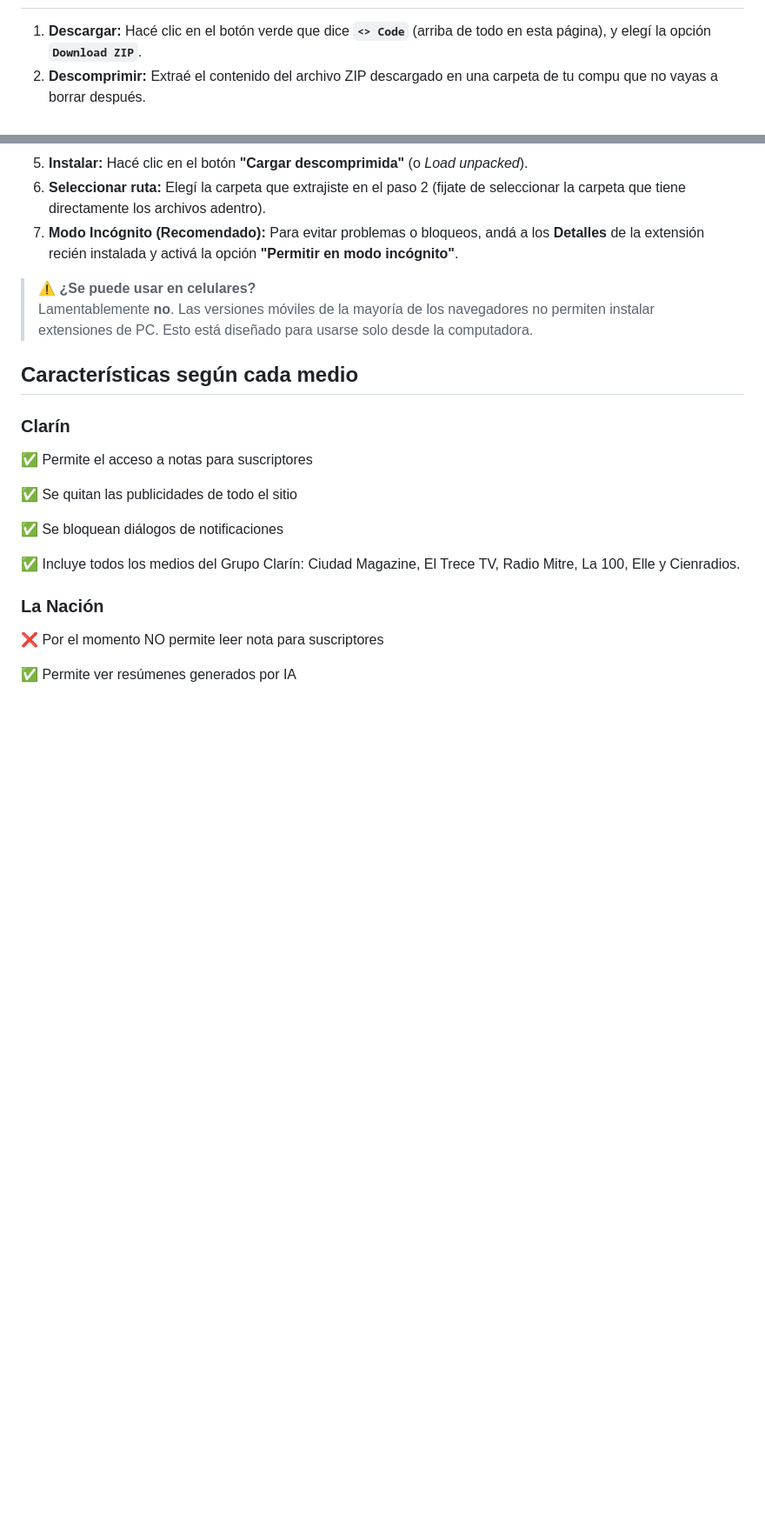
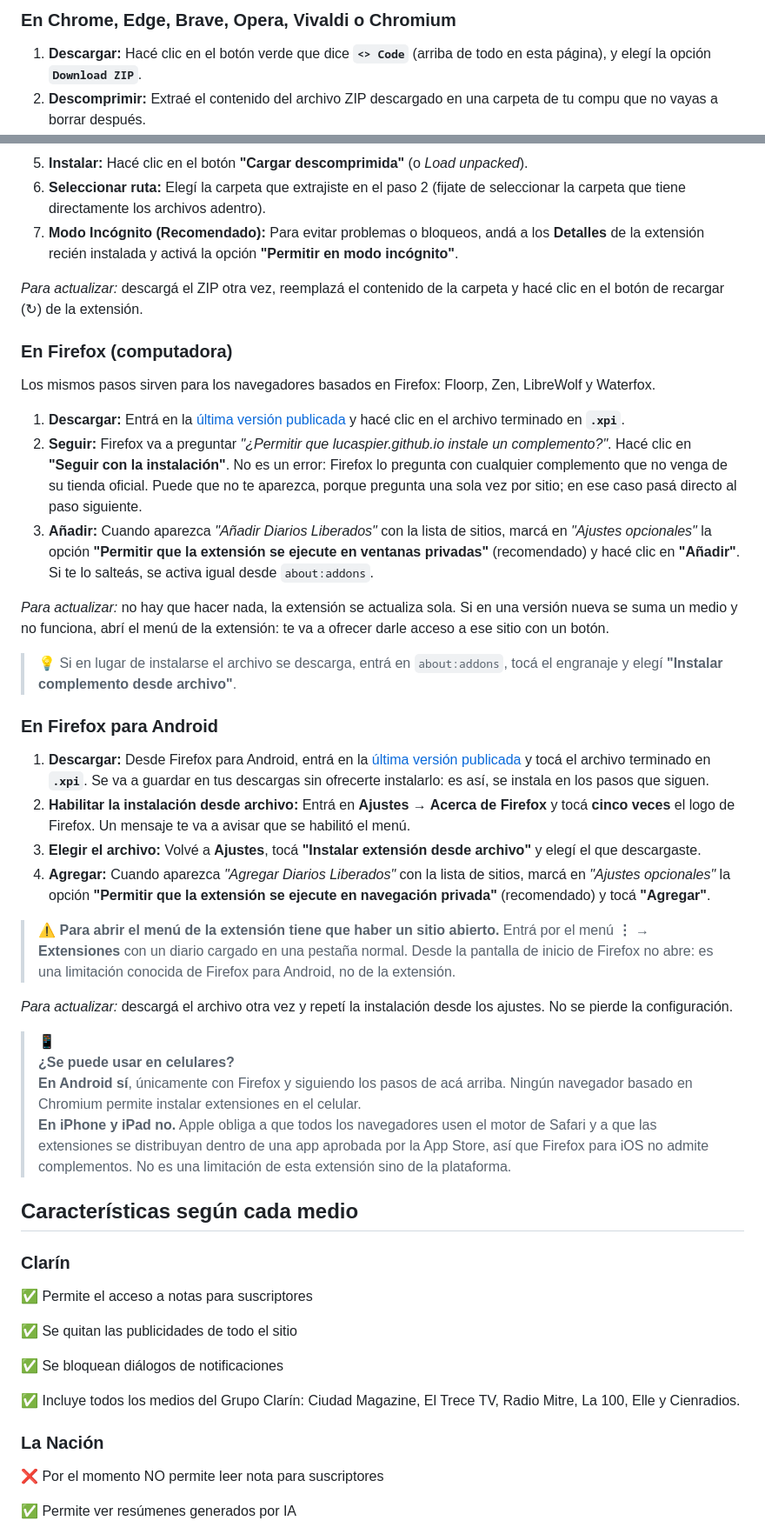
Before and after one commit to LucasPier/diarios-liberados, a Markdown page: README.md, 2 parts joined by grey strips. Shown at 87% size. Drawn GitHub-style; blank space fills up the shorter version.

Commit message:
docs(readme): se documenta la instalación en Firefox de escritorio y en Android

```diff
--- a/README.md
+++ b/README.md
@@ -73,3 +105,5 @@ Una extensión compatible con múltiples navegadores (Chrome, Edge, Brave, Opera
+### En Chrome, Edge, Brave, Opera, Vivaldi o Chromium
+
 1. **Descargar:** Hacé clic en el botón verde que dice **`<> Code`** (arriba de todo en esta página), y elegí la opción **`Download ZIP`**.
 2. **Descomprimir:** Extraé el contenido del archivo ZIP descargado en una carpeta de tu compu que no vayas a borrar después.
 3. **Abrir Extensiones:** En tu navegador, andá a la sección de extensiones. Podés hacerlo escribiendo `chrome://extensions/` en la barra de direcciones (o `edge://extensions/`, `brave://extensions/`, dependiendo cuál uses).
@@ -78,9 +112,35 @@ Una extensión compatible con múltiples navegadores (Chrome, Edge, Brave, Opera
 6. **Seleccionar ruta:** Elegí la carpeta que extrajiste en el paso 2 (fijate de seleccionar la carpeta que tiene directamente los archivos adentro).
 7. **Modo Incógnito (Recomendado):** Para evitar problemas o bloqueos, andá a los **Detalles** de la extensión recién instalada y activá la opción **"Permitir en modo incógnito"**.
 
-> ⚠️
+*Para actualizar:* descargá el ZIP otra vez, reemplazá el contenido de la carpeta y hacé clic en el botón de recargar (↻) de la extensión.
+
+### En Firefox (computadora)
+
+Los mismos pasos sirven para los navegadores basados en Firefox: Floorp, Zen, LibreWolf y Waterfox.
+
+1. **Descargar:** Entrá en la [última versión publicada](https://github.com/LucasPier/diarios-liberados/releases/latest) y hacé clic en el archivo terminado en **`.xpi`**.
+2. **Seguir:** Firefox va a preguntar *"¿Permitir que lucaspier.github.io instale un complemento?"*. Hacé clic en **"Seguir con la instalación"**. No es un error: Firefox lo pregunta con cualquier complemento que no venga de su tienda oficial. Puede que no te aparezca, porque pregunta una sola vez por sitio; en ese caso pasá directo al paso siguiente.
+3. **Añadir:** Cuando aparezca *"Añadir Diarios Liberados"* con la lista de sitios, marcá en *"Ajustes opcionales"* la opción **"Permitir que la extensión se ejecute en ventanas privadas"** (recomendado) y hacé clic en **"Añadir"**. Si te lo salteás, se activa igual desde `about:addons`.
+
+*Para actualizar:* no hay que hacer nada, la extensión se actualiza sola. Si en una versión nueva se suma un medio y no funciona, abrí el menú de la extensión: te va a ofrecer darle acceso a ese sitio con un botón.
+
+> 💡 Si en lugar de instalarse el archivo se descarga, entrá en `about:addons`, tocá el engranaje y elegí **"Instalar complemento desde archivo"**.
+
+### En Firefox para Android
+
+1. **Descargar:** Desde Firefox para Android, entrá en la [última versión publicada](https://github.com/LucasPier/diarios-liberados/releases/latest) y tocá el archivo terminado en **`.xpi`**. Se va a guardar en tus descargas sin ofrecerte instalarlo: es así, se instala en los pasos que siguen.
+2. **Habilitar la instalación desde archivo:** Entrá en **Ajustes → Acerca de Firefox** y tocá **cinco veces** el logo de Firefox. Un mensaje te va a avisar que se habilitó el menú.
+3. **Elegir el archivo:** Volvé a **Ajustes**, tocá **"Instalar extensión desde archivo"** y elegí el que descargaste.
+4. **Agregar:** Cuando aparezca *"Agregar Diarios Liberados"* con la lista de sitios, marcá en *"Ajustes opcionales"* la opción **"Permitir que la extensión se ejecute en navegación privada"** (recomendado) y tocá **"Agregar"**.
+
+> ⚠️ **Para abrir el menú de la extensión tiene que haber un sitio abierto.** Entrá por el menú **⋮ → Extensiones** con un diario cargado en una pestaña normal. Desde la pantalla de inicio de Firefox no abre: es una limitación conocida de Firefox para Android, no de la extensión.
+
+*Para actualizar:* descargá el archivo otra vez y repetí la instalación desde los ajustes. No se pierde la configuración.
+
+> 📱
 > **¿Se puede usar en celulares?**
-> Lamentablemente **no**. Las versiones móviles de la mayoría de los navegadores no permiten instalar extensiones de PC. Esto está diseñado para usarse solo desde la computadora.
+> **En Android sí**, únicamente con Firefox y siguiendo los pasos de acá arriba. Ningún navegador basado en Chromium permite instalar extensiones en el celular.
+> **En iPhone y iPad no.** Apple obliga a que todos los navegadores usen el motor de Safari y a que las extensiones se distribuyan dentro de una app aprobada por la App Store, así que Firefox para iOS no admite complementos. No es una limitación de esta extensión sino de la plataforma.
 
 ## Características según cada medio
 
```
Also changed, not shown: other parts of README.md (+33 -1 lines).
